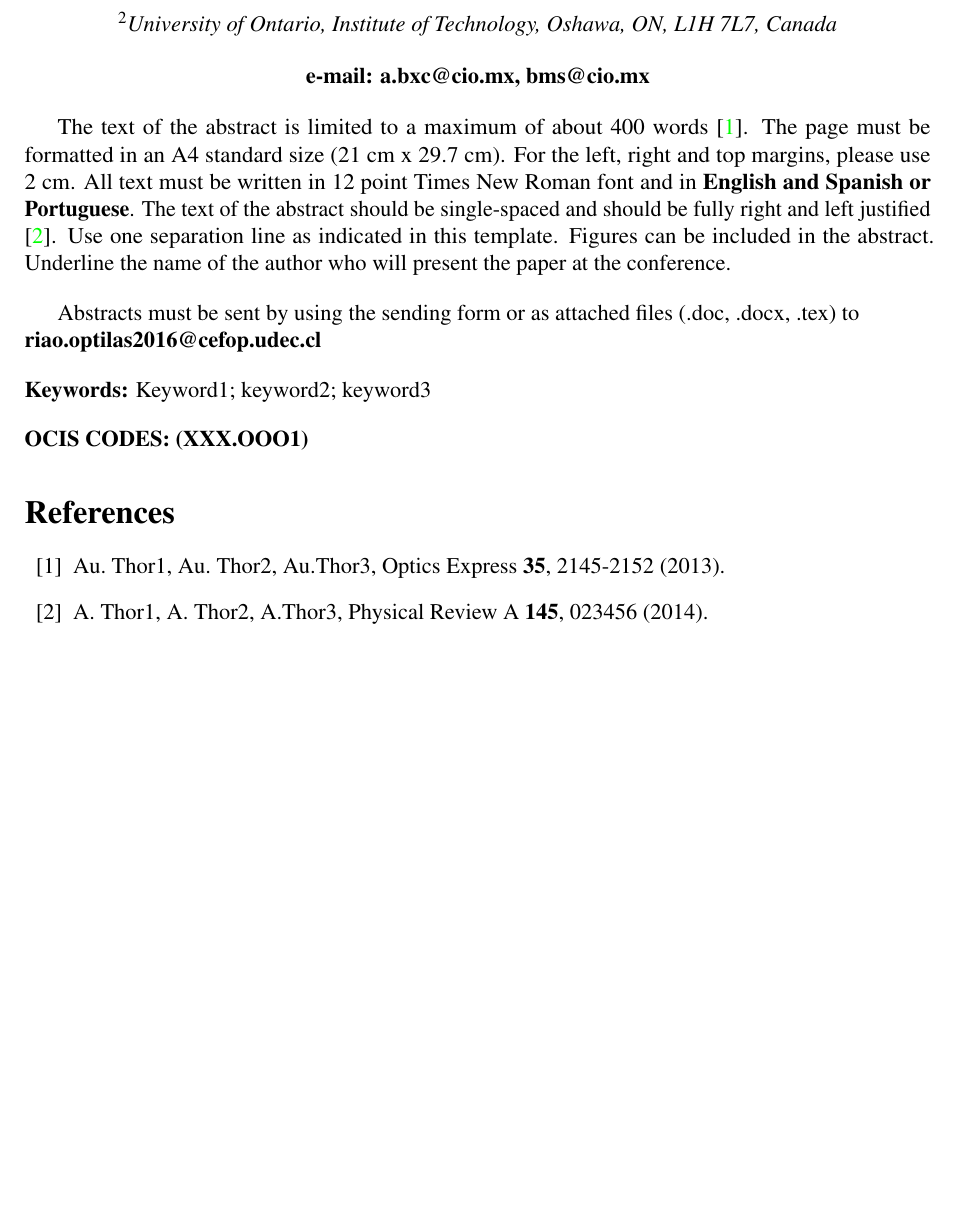
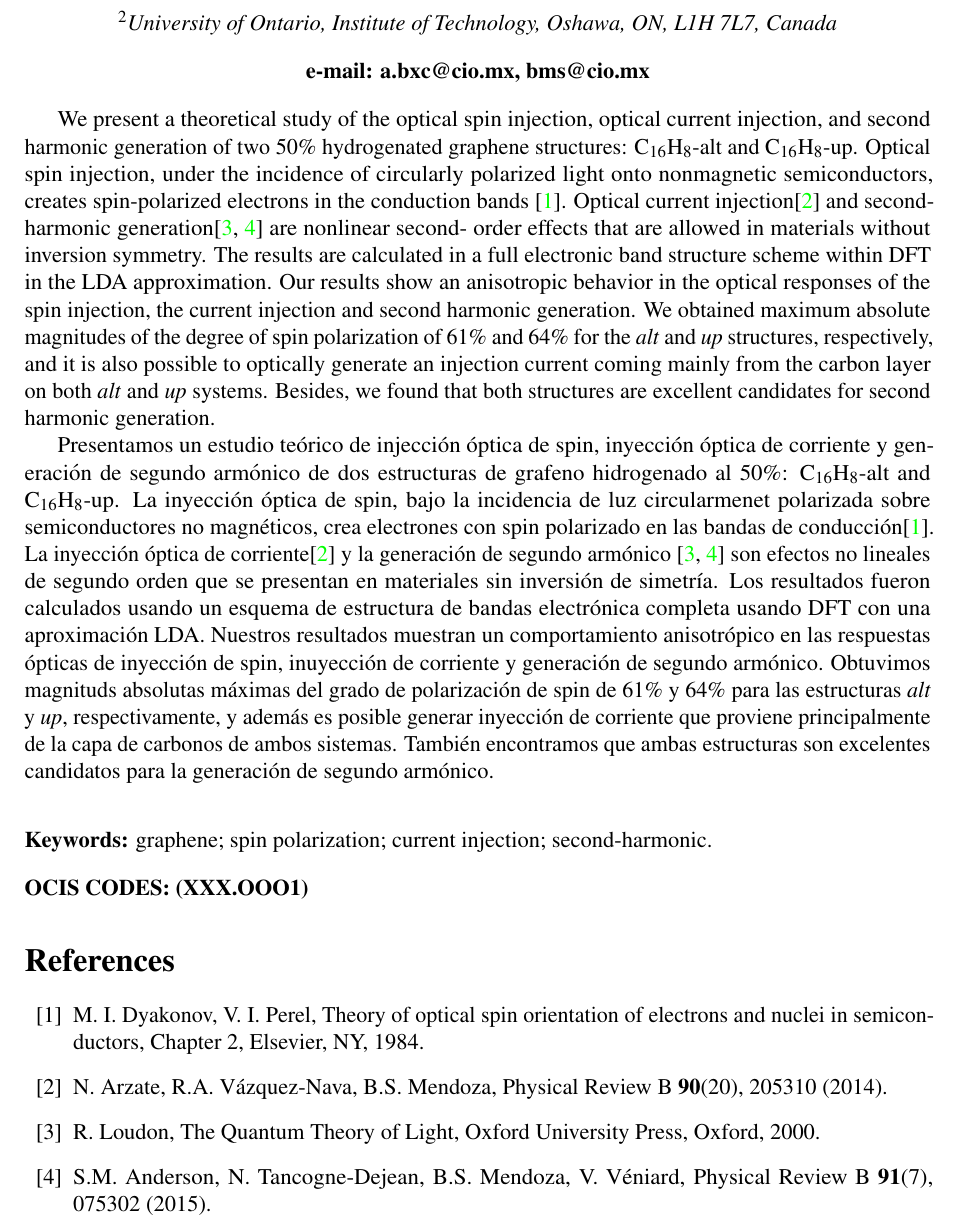
Before and after one commit to reinaldo-z/riao-optilas, a LaTeX document (abstract.tex): part of the page, cut so that both start at the same text, the shorter picture padded with empty space. Compiled offline with pdfLaTeX.

Commit message:
Abstract almost completed

```diff
--- a/abstract.tex
+++ b/abstract.tex
@@ -19,23 +19,63 @@ $^2$University of Ontario, Institute of Technology, Oshawa, ON, L1H 7L7, Canada}
 \email{a.bxc@cio.mx, bms@cio.mx}
 
 % ABSTRACT
-The text of the abstract is limited to a maximum of about 400 words \cite{Author82}. The page must be formatted in an A4 standard size (21 cm x 29.7 cm). For the left, right and top margins, please use 2 cm. All text must be written in 12 point Times New Roman font and in \textbf{English and Spanish or Portuguese}. The text of the abstract should be single-spaced and should be fully right and left justified \cite{Author96}. Use one separation line as indicated in this template. Figures can be included in the abstract. Underline the name of the author who will present the paper at the conference.
+We present a theoretical study of the optical spin injection, optical current
+injection, and second harmonic generation of two 50\% hydrogenated graphene
+structures: C$_{16}$H$_{8}$-alt and C$_{16}$H$_{8}$-up. Optical spin
+injection, under the incidence of circularly polarized light onto nonmagnetic
+semiconductors, creates spin-polarized electrons in the conduction bands
+\cite{dyakonovOO84}. Optical current injection\cite{arzatePRB14} and second-
+harmonic generation\cite{loudonOUP00,andersonPRB15} are nonlinear second-
+order effects that are allowed in materials without inversion symmetry. The
+results are calculated in a full electronic band structure scheme within DFT
+in the LDA approximation. Our results show an anisotropic behavior in the
+optical responses of the spin injection, the current injection and second
+harmonic generation. We obtained maximum absolute magnitudes of the degree of
+spin polarization of 61\% and 64\% for the \emph{alt} and \emph{up}
+structures, respectively, and it is also possible to optically generate an
+injection current coming mainly from the carbon layer on both \emph{alt} and
+\emph{up} systems. Besides, we found that both structures are excellent
+candidates for second harmonic generation.
+
+Presentamos un estudio te\'orico de injecci\'on \'optica de spin, inyecci\'on
+\'optica de corriente y generaci\'on de segundo arm\'onico de dos estructuras
+de grafeno hidrogenado al 50\%: C$_{16}$H$_{8}$-alt and C$_{16}$H$_{8}$-up.
+La inyección \'optica de spin, bajo la incidencia de luz circularmenet
+polarizada sobre semiconductores no magn\'eticos, crea electrones con spin
+polarizado en las bandas de conducci\'on\cite{dyakonovOO84}. La inyecci\'on
+\'optica de corriente\cite{arzatePRB14} y la generaci\'on de segundo
+arm\'onico \cite{loudonOUP00,andersonPRB15} son efectos no lineales de
+segundo orden que se presentan en materiales sin inversi\'on de simetr\'ia.
+Los resultados fueron calculados usando un esquema de estructura de bandas
+electrónica completa usando DFT con una aproximaci\'on LDA. Nuestros
+resultados muestran un comportamiento anisotr\'opico en las respuestas
+\'opticas de inyecci\'on de spin, inuyecci\'on de corriente y generaci\'on de
+segundo arm\'onico. Obtuvimos magnituds absolutas m\'aximas del grado de
+polarizaci\'on de spin de 61\% y 64\% para las estructuras \emph{alt} y
+\emph{up}, respectivamente, y adem\'as es posible generar inyecci\'on de
+corriente que proviene principalmente de la capa de carbonos de ambos
+sistemas. Tambi\'en encontramos que ambas estructuras son excelentes
+candidatos para la generaci\'on de segundo arm\'onico.
+
 
 \bigskip
 
-Abstracts must be sent by using the sending form or as attached files (.doc, .docx, .tex) to \\ \textbf{riao.optilas2016@cefop.udec.cl}
-
-\keywords{Keyword1; keyword2; keyword3}
+\keywords{graphene; spin polarization; current injection; second-harmonic.}
 
 \ociscodes{(XXX.OOO1)}
 
 % REFERENCES
-
 \begin{thebibliography}{99}
 
-\bibitem{Author82} Au. Thor1, Au. Thor2, Au.Thor3, Optics Express \textbf{35}, 2145-2152 (2013).
+\bibitem{dyakonovOO84} M. I. Dyakonov, V. I. Perel, Theory of optical spin
+orientation of electrons and nuclei in semiconductors, Chapter 2, Elsevier,
+NY, 1984.
 
-\bibitem{Author96} A. Thor1, A. Thor2, A.Thor3, Physical Review A \textbf{145}, 023456 (2014).
+\bibitem{arzatePRB14} N. Arzate, R.A. V{\'a}zquez-Nava, B.S. Mendoza, Physical Review B \textbf{90}(20), 205310 (2014).
+
+\bibitem{loudonOUP00} R. Loudon, The Quantum Theory of Light, Oxford University Press, Oxford, 2000.
+
+\bibitem{andersonPRB15} S.M. Anderson, N. Tancogne-Dejean, B.S. Mendoza, V. V{\'e}niard, Physical Review B \textbf{91}(7), 075302 (2015).
 
 \end{thebibliography}
 
```
Also changed, not shown: abstract.pdf, abstract.tex (18 more changed lines), 1 other file.
